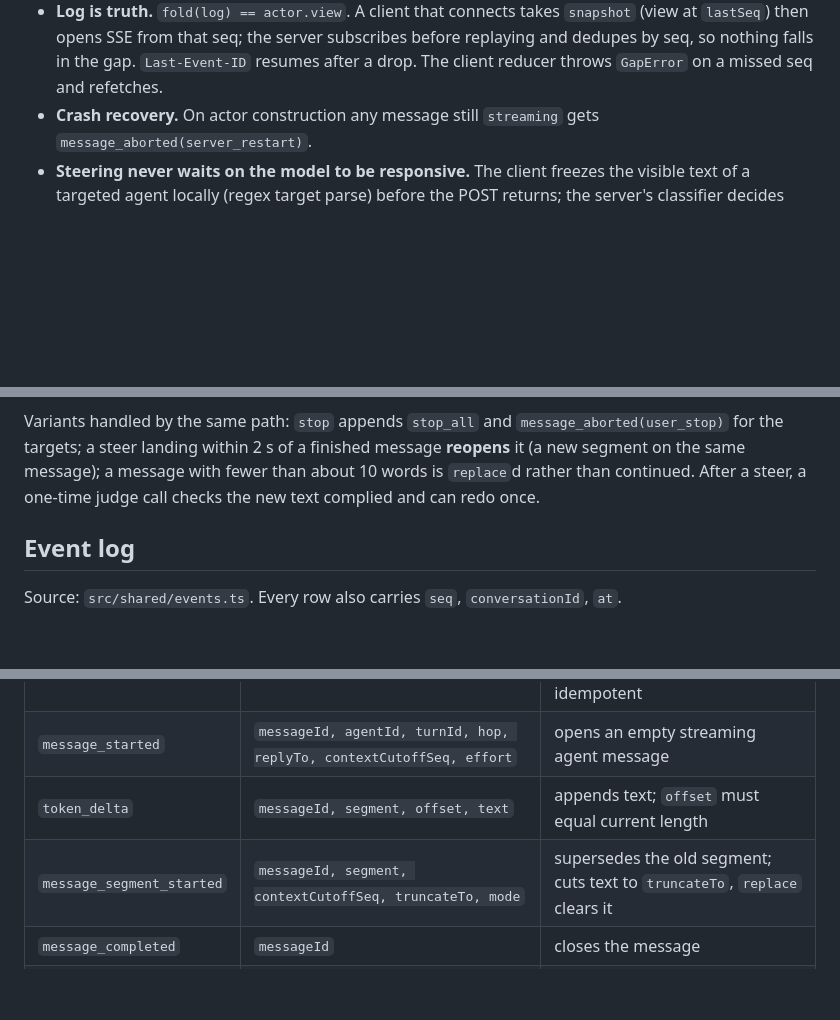
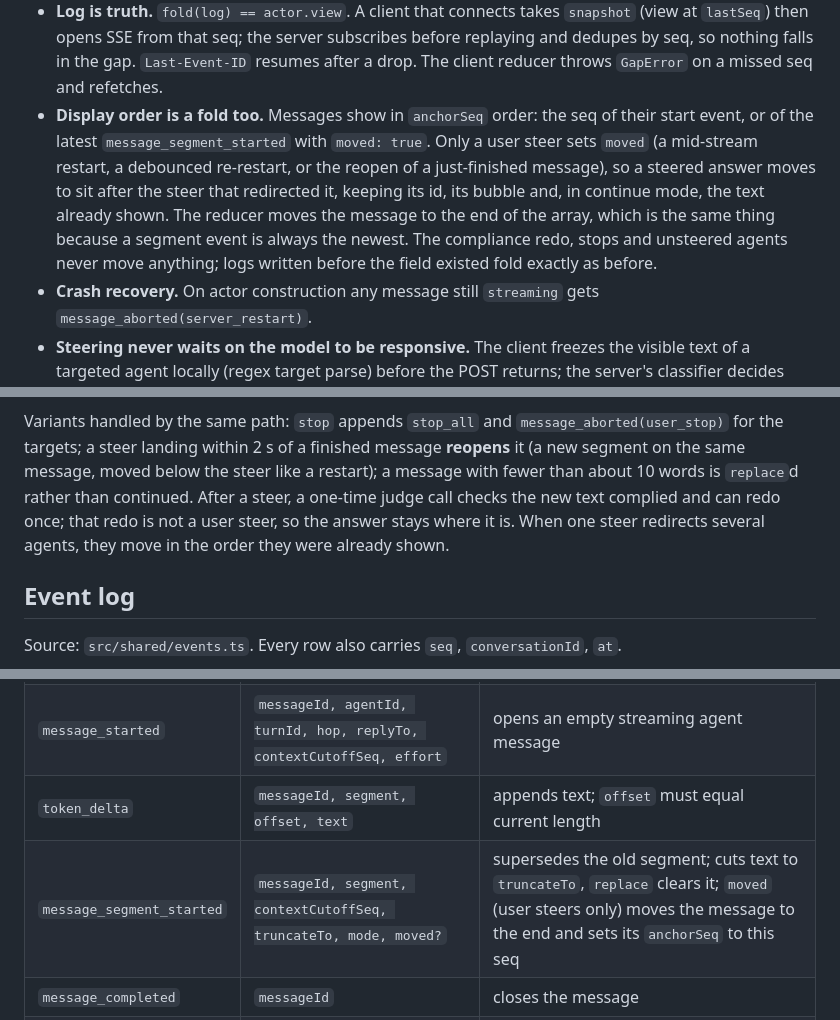
Before and after one commit to charliegillet/lumen, a Markdown page: docs/architecture.md, 3 parts joined by grey strips. Rendered like a GitHub page; blank space fills up the shorter version.

````diff
--- a/docs/architecture.md
+++ b/docs/architecture.md
@@ -49,6 +49,7 @@ Key properties:
 
 - **Single writer.** `ConversationActor.append` is the only place a `seq` is assigned and a row inserted. It persists, folds into `actor.view`, then notifies subscribers synchronously, so the log order is the delivery order.
 - **Log is truth.** `fold(log) == actor.view`. A client that connects takes `snapshot` (view at `lastSeq`) then opens SSE from that seq; the server subscribes before replaying and dedupes by seq, so nothing falls in the gap. `Last-Event-ID` resumes after a drop. The client reducer throws `GapError` on a missed seq and refetches.
+- **Display order is a fold too.** Messages show in `anchorSeq` order: the seq of their start event, or of the latest `message_segment_started` with `moved: true`. Only a user steer sets `moved` (a mid-stream restart, a debounced re-restart, or the reopen of a just-finished message), so a steered answer moves to sit after the steer that redirected it, keeping its id, its bubble and, in continue mode, the text already shown. The reducer moves the message to the end of the array, which is the same thing because a segment event is always the newest. The compliance redo, stops and unsteered agents never move anything; logs written before the field existed fold exactly as before.
 - **Crash recovery.** On actor construction any message still `streaming` gets `message_aborted(server_restart)`.
 - **Steering never waits on the model to be responsive.** The client freezes the visible text of a targeted agent locally (regex target parse) before the POST returns; the server's classifier decides what actually happens, then a `steer_resolved` event releases the freeze. The freeze also times out after 7 s (above the server's 6 s classifier cap).
 - **Fail-soft model calls.** Gate, dedup, classifier and judge calls are structured calls with timeouts; each falls back (e.g. classifier failure treated as a plain steer to the regex targets) rather than blocking the chat.
@@ -89,7 +91,7 @@ sequenceDiagram
   end
 ```
 
-Variants handled by the same path: `stop` appends `stop_all` and `message_aborted(user_stop)` for the targets; a steer landing within 2 s of a finished message **reopens** it (a new segment on the same message); a message with fewer than about 10 words is `replace`d rather than continued. After a steer, a one-time judge call checks the new text complied and can redo once.
+Variants handled by the same path: `stop` appends `stop_all` and `message_aborted(user_stop)` for the targets; a steer landing within 2 s of a finished message **reopens** it (a new segment on the same message, moved below the steer like a restart); a message with fewer than about 10 words is `replace`d rather than continued. After a steer, a one-time judge call checks the new text complied and can redo once; that redo is not a user steer, so the answer stays where it is. When one steer redirects several agents, they move in the order they were already shown.
 
 ## Event log
 
@@ -100,7 +102,7 @@ Source: `src/shared/events.ts`. Every row also carries `seq`, `conversationId`,
 | `user_message` | `messageId, clientMsgId, text` | adds a human message; `clientMsgId` makes POST retries idempotent |
 | `message_started` | `messageId, agentId, turnId, hop, replyTo, contextCutoffSeq, effort` | opens an empty streaming agent message |
 | `token_delta` | `messageId, segment, offset, text` | appends text; `offset` must equal current length |
-| `message_segment_started` | `messageId, segment, contextCutoffSeq, truncateTo, mode` | supersedes the old segment; cuts text to `truncateTo`, `replace` clears it |
+| `message_segment_started` | `messageId, segment, contextCutoffSeq, truncateTo, mode, moved?` | supersedes the old segment; cuts text to `truncateTo`, `replace` clears it; `moved` (user steers only) moves the message to the end and sets its `anchorSeq` to this seq |
 | `message_completed` | `messageId` | closes the message |
 | `message_aborted` | `messageId, reason (user_stop, error, server_restart), truncateTo` | closes it, keeping text up to `truncateTo` |
 | `instruction_set` | `instructionId, scope (agent or all), text` | adds a standing instruction |
````
Also changed, not shown: other parts of docs/architecture.md (+4 -2 lines), README.md (+8 -6 lines), docs/architecture/hero/architecture-dark.png, docs/architecture/hero/architecture.png, 2 other files.
